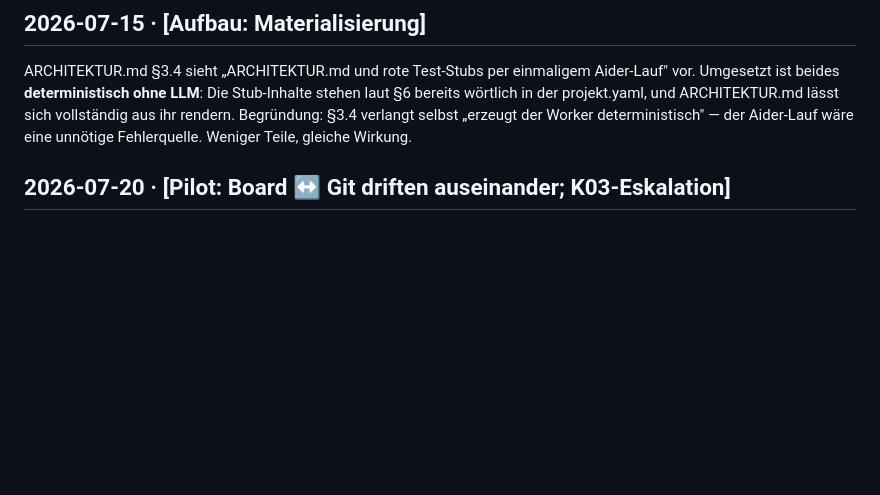
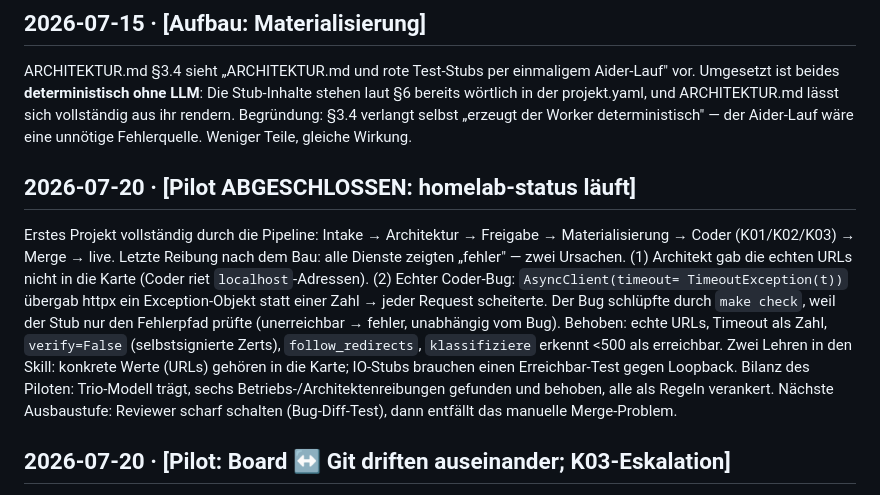
Before and after one commit to max804/hermes-pipeline, a Markdown page: DECISIONS.md, the part around the change. GitHub-like rendering; blank space fills up the shorter version.

```diff
--- a/DECISIONS.md
+++ b/DECISIONS.md
@@ -25,6 +25,24 @@ Stub-Inhalte stehen laut §6 bereits wörtlich in der projekt.yaml, und
 ARCHITEKTUR.md lässt sich vollständig aus ihr rendern. Begründung: §3.4
 verlangt selbst „erzeugt der Worker deterministisch" — der Aider-Lauf wäre
 eine unnötige Fehlerquelle. Weniger Teile, gleiche Wirkung.
+
+## 2026-07-20 · [Pilot ABGESCHLOSSEN: homelab-status läuft]
+
+Erstes Projekt vollständig durch die Pipeline: Intake → Architektur →
+Freigabe → Materialisierung → Coder (K01/K02/K03) → Merge → live. Letzte
+Reibung nach dem Bau: alle Dienste zeigten „fehler" — zwei Ursachen.
+(1) Architekt gab die echten URLs nicht in die Karte (Coder riet
+`localhost`-Adressen). (2) Echter Coder-Bug: `AsyncClient(timeout=
+TimeoutException(t))` übergab httpx ein Exception-Objekt statt einer Zahl →
+jeder Request scheiterte. Der Bug schlüpfte durch `make check`, weil der
+Stub nur den Fehlerpfad prüfte (unerreichbar → fehler, unabhängig vom Bug).
+Behoben: echte URLs, Timeout als Zahl, `verify=False` (selbstsignierte
+Zerts), `follow_redirects`, `klassifiziere` erkennt <500 als erreichbar.
+Zwei Lehren in den Skill: konkrete Werte (URLs) gehören in die Karte;
+IO-Stubs brauchen einen Erreichbar-Test gegen Loopback. Bilanz des Piloten:
+Trio-Modell trägt, sechs Betriebs-/Architektenreibungen gefunden und
+behoben, alle als Regeln verankert. Nächste Ausbaustufe: Reviewer scharf
+schalten (Bug-Diff-Test), dann entfällt das manuelle Merge-Problem.
 
 ## 2026-07-20 · [Pilot: Board ↔ Git driften auseinander; K03-Eskalation]
 
```
Also changed, not shown: skills/hermes-architekt/SKILL.md (+11 -0 lines).
